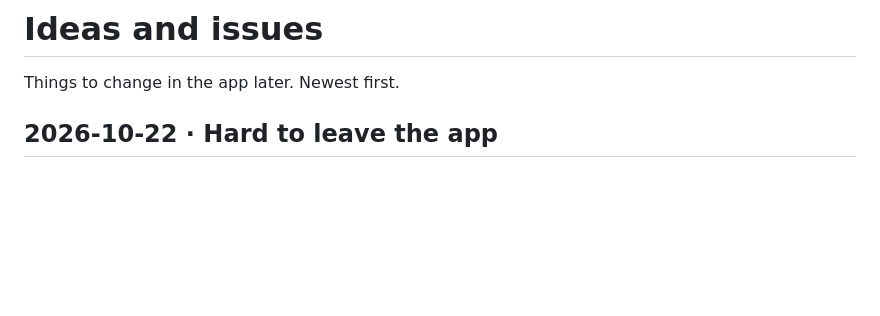
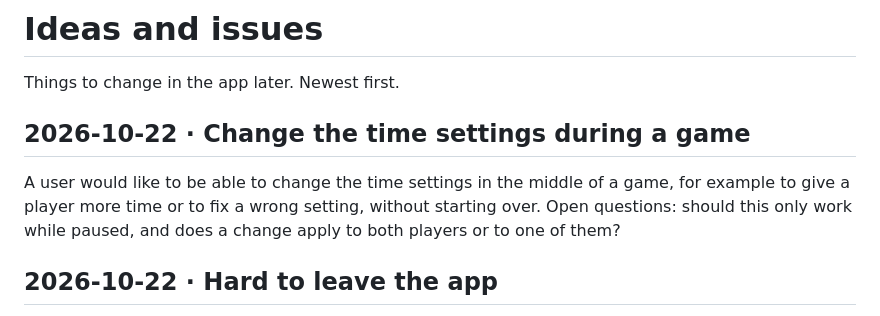
Before and after one commit to SinaLaura/go-timer, a Markdown page: ideas.md, the part around the change. GitHub-like rendering; blank space fills up the shorter version.

Commit message:
ideas.md: change time settings during a game
Co-Authored-By: Claude Opus 5.5 <noreply@anthropic.com>

```diff
--- a/ideas.md
+++ b/ideas.md
@@ -1,6 +1,13 @@
 # Ideas and issues
 
 Things to change in the app later. Newest first.
+
+## 2026-10-22 · Change the time settings during a game
+
+A user would like to be able to change the time settings in the middle of a game, for
+example to give a player more time or to fix a wrong setting, without starting over.
+Open questions: should this only work while paused, and does a change apply to both
+players or to one of them?
 
 ## 2026-10-22 · Hard to leave the app
 
```
